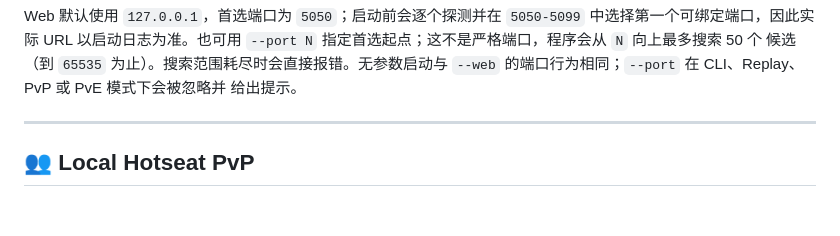
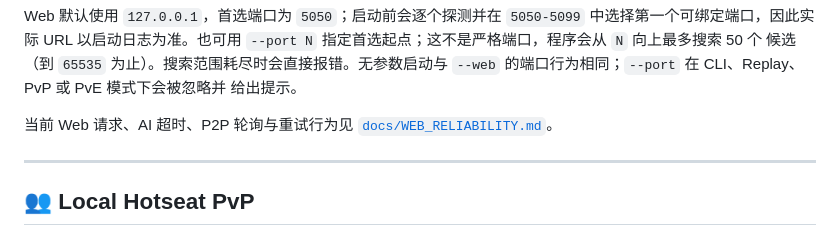
Before and after one commit to Polarzen/5Dchess, a Markdown page: README.md, the part around the change. Drawn GitHub-style; blank space fills up the shorter version.

```diff
--- a/README.md
+++ b/README.md
@@ -192,6 +192,9 @@ Web 默认使用 `127.0.0.1`，首选端口为 `5050`；启动前会逐个探测
 候选（到 `65535` 为止）。搜索范围耗尽时会直接报错。无参数启动与
 `--web` 的端口行为相同；`--port` 在 CLI、Replay、PvP 或 PvE 模式下会被忽略并
 给出提示。
+
+当前 Web 请求、AI 超时、P2P 轮询与重试行为见
+[`docs/WEB_RELIABILITY.md`](docs/WEB_RELIABILITY.md)。
 
 ---
 
```
Also changed, not shown: docs/WEB_RELIABILITY.md (added, +22 -0 lines).
